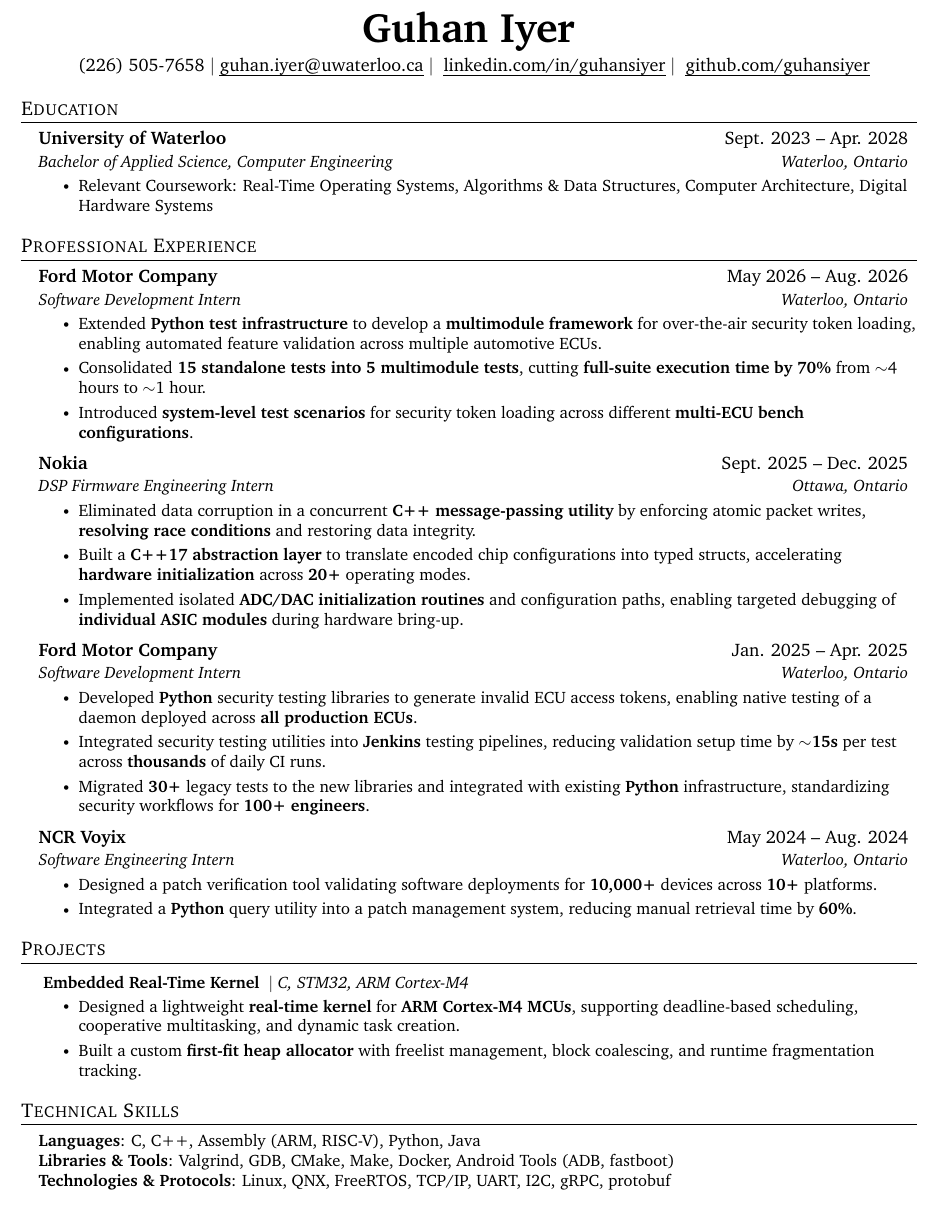
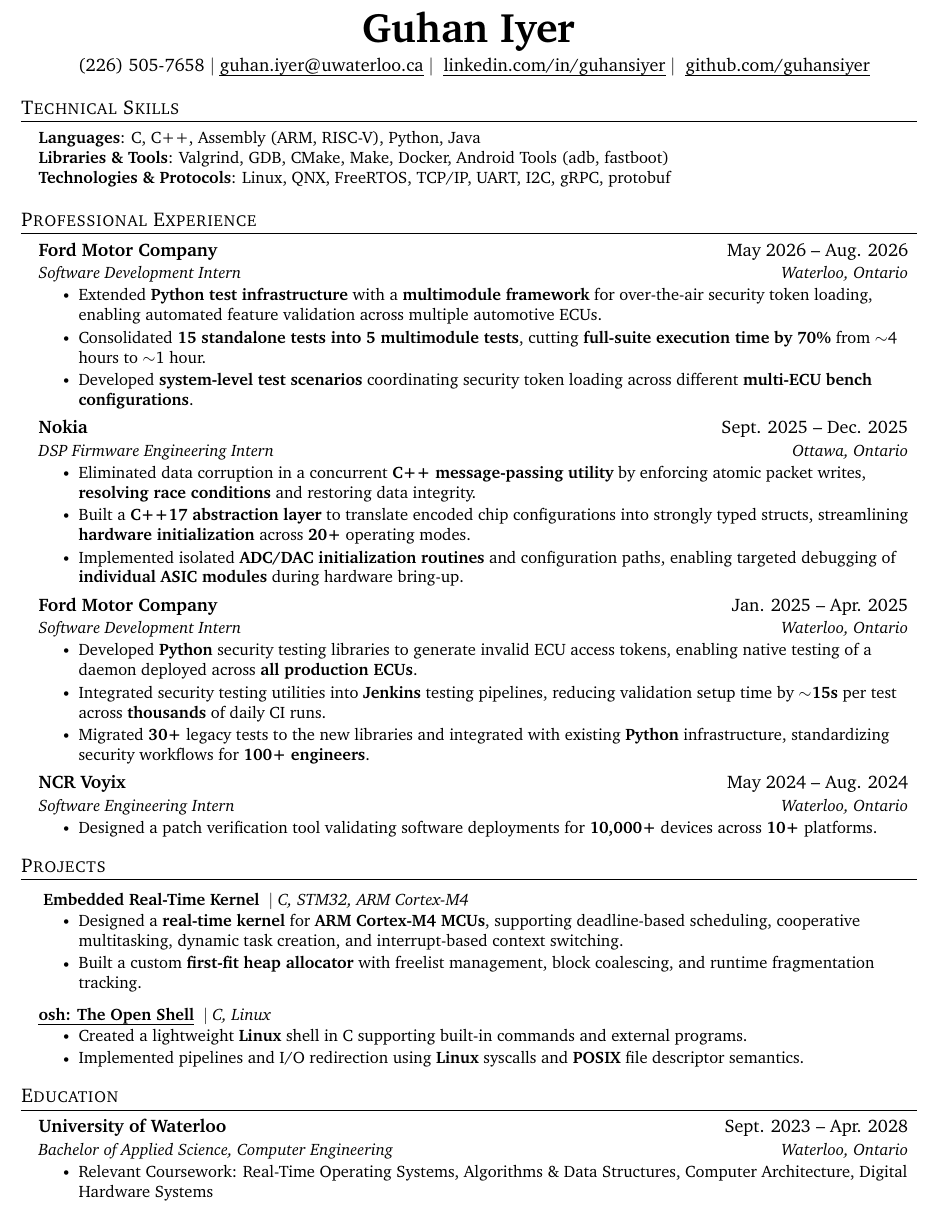
Before and after one commit to guhansiyer/resume, a LaTeX CV (src/resume.tex, which reads src/experience.tex, src/projects.tex, src/skills.tex): part of the page, cut so that both start at the same text. Compiled offline with pdfLaTeX.

Commit message:
most recent

```diff
--- a/src/experience.tex
+++ b/src/experience.tex
@@ -5,9 +5,9 @@
       {Ford Motor Company}{May 2026 -- Aug. 2026}
       {Software Development Intern}{Waterloo, Ontario}
       \resumeItemListStart
-        \resumeItem{Extended \textbf{Python test infrastructure} to develop a \textbf{multimodule framework} for over-the-air security token loading, enabling automated feature validation across multiple automotive ECUs.}
+        \resumeItem{Extended \textbf{Python test infrastructure} with a \textbf{multimodule framework} for over-the-air security token loading, enabling automated feature validation across multiple automotive ECUs.}
         \resumeItem{Consolidated \textbf{15 standalone tests into 5 multimodule tests}, cutting \textbf{full-suite execution time by 70\% }from $\sim$4 hours to $\sim$1 hour.}
-        \resumeItem{Introduced \textbf{system-level test scenarios} for security token loading across different \textbf{multi-ECU bench configurations}.}
+        \resumeItem{Developed \textbf{system-level test scenarios} coordinating security token loading across different \textbf{multi-ECU bench configurations}.}
       \resumeItemListEnd
 
     \resumeSubheading
@@ -15,7 +15,7 @@
       {DSP Firmware Engineering Intern}{Ottawa, Ontario}
       \resumeItemListStart
         \resumeItem{Eliminated data corruption in a concurrent \textbf{C++ message-passing utility} by enforcing atomic packet writes, \textbf{resolving race conditions} and restoring data integrity.}
-        \resumeItem{Built a \textbf{C++17 abstraction layer} to translate encoded chip configurations into typed structs, accelerating \textbf{hardware initialization} across \textbf{20+} operating modes.}
+        \resumeItem{Built a \textbf{C++17 abstraction layer} to translate encoded chip configurations into strongly typed structs, streamlining \textbf{hardware initialization} across \textbf{20+} operating modes.}
         \resumeItem{Implemented isolated \textbf{ADC/DAC initialization routines} and configuration paths, enabling targeted debugging of \textbf{individual ASIC modules} during hardware bring-up.}
         % \resumeItem{Resolved \textbf{10+} major defects in the firmware SDK by analyzing trace logs and debugging with \textbf{GDB}, eliminating recurring system crashes.}
       \resumeItemListEnd
@@ -34,6 +34,6 @@
       {Software Engineering Intern}{Waterloo, Ontario}
       \resumeItemListStart
         \resumeItem{Designed a patch verification tool validating software deployments for \textbf{10,000+} devices across \textbf{10+} platforms.}
-        \resumeItem{Integrated a \textbf{Python} query utility into a patch management system, reducing manual retrieval time by \textbf{60\%}.}
+        % \resumeItem{Integrated a \textbf{Python} query utility into a patch management system, reducing manual retrieval time by \textbf{60\%}.}
       \resumeItemListEnd
     \resumeSubHeadingListEnd
--- a/src/projects.tex
+++ b/src/projects.tex
@@ -4,7 +4,7 @@
         \resumeProjectHeading
           {\href{}{ \textbf{Embedded Real-Time Kernel}}  \space  $|$ \textit{C, STM32, ARM Cortex-M4}}{}
           \resumeItemListStart
-            \resumeItem{Designed a lightweight \textbf{real-time kernel} for \textbf{ARM Cortex-M4 MCUs}, supporting deadline-based scheduling, cooperative multitasking, and dynamic task creation.}
+            \resumeItem{Designed a \textbf{real-time kernel} for \textbf{ARM Cortex-M4 MCUs}, supporting deadline-based scheduling, cooperative multitasking, dynamic task creation, and interrupt-based context switching.}
             % \resumeItem{Implemented a \textbf{preemptive Earliest Deadline First (EDF) scheduler} using \textbf{SysTick interrupts}, with task control blocks and context switching via \textbf{PendSV} and \textbf{SVC}.}
             \resumeItem{Built a custom \textbf{first-fit heap allocator} with freelist management, block coalescing, and runtime fragmentation tracking.}
         \resumeItemListEnd
@@ -33,11 +33,11 @@
     %         \resumeItem{Designed a terminal interface providing \textbf{real-time} visibility into thread scheduling and execution behaviour.}
     %     \resumeItemListEnd
 
-    % \resumeProjectHeading
-    %       {\href{https://github.com/guhansiyer/osh}{\uline{\textbf{osh: The Open Shell}}}  \space  $|$ \textit{C, Linux}}{}
-    %       \resumeItemListStart
-    %         \resumeItem{Created a lightweight \textbf{Linux} shell in C supporting built-in commands and external programs.}
-    %         \resumeItem{Implemented pipelines and I/O redirection using \textbf{Linux} syscalls and \textbf{POSIX} file descriptor semantics.}
-    %         \resumeItem{Added persistent command history using \textbf{readline} to improve interactive usability.}
-    %     \resumeItemListEnd
+    \resumeProjectHeading
+          {\href{https://github.com/guhansiyer/osh}{\uline{\textbf{osh: The Open Shell}}}  \space  $|$ \textit{C, Linux}}{}
+          \resumeItemListStart
+            \resumeItem{Created a lightweight \textbf{Linux} shell in C supporting built-in commands and external programs.}
+            \resumeItem{Implemented pipelines and I/O redirection using \textbf{Linux} syscalls and \textbf{POSIX} file descriptor semantics.}
+            % \resumeItem{Added persistent command history using \textbf{readline} to improve interactive usability.}
+        \resumeItemListEnd
     \resumeSubHeadingListEnd
--- a/src/skills.tex
+++ b/src/skills.tex
@@ -2,7 +2,7 @@
  \begin{itemize}[leftmargin=0.15in, label={}]
     \small{\item{
                  \textbf{Languages}{: C, C++, Assembly (ARM, RISC-V), Python, Java} \\
-                 \textbf{Libraries \& Tools}{: Valgrind, GDB, CMake, Make, Docker, Android Tools (ADB, fastboot)} \\
+                 \textbf{Libraries \& Tools}{: Valgrind, GDB, CMake, Make, Docker, Android Tools (adb, fastboot)} \\
                  \textbf{Technologies \& Protocols}{: Linux, QNX, FreeRTOS, TCP/IP, UART, I2C, gRPC, protobuf}
             }
         }
```
Also changed, not shown: src/order.tex (+1 -1 lines), resume.pdf.
